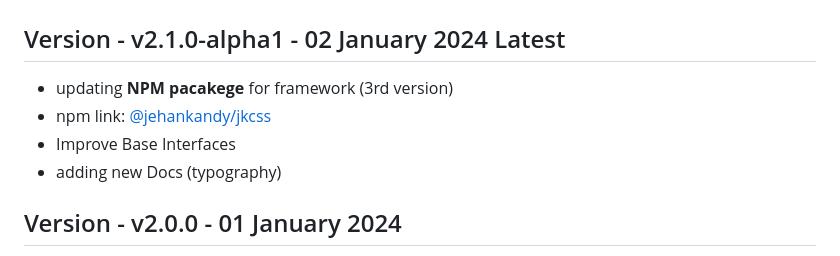
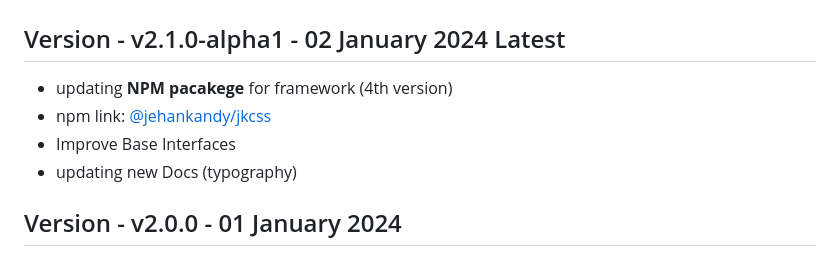
Before and after one commit to JKCSS-CSS-Framework/JKCSS-Framework, a Markdown page: README.md, the part around the change. Drawn GitHub-style.

Commit message:
Update
Co-Authored-By: JehanKandy  <jehankandy@gmail.com>
Co-Authored-By: Vinura Pathirana <154809219+VinuraPathirana@users.noreply.github.com>

```diff
--- a/README.md
+++ b/README.md
@@ -80,10 +80,10 @@ All previous releases in [JKCSS](https://github.com/JKCSS/JKCSS-Framework)
 
 ## Version - v2.1.0-alpha1 - 02 January 2024 Latest
 
-- updating <b>NPM pacakege</b> for framework (3rd version)
+- updating <b>NPM pacakege</b> for framework (4th version)
 - npm link: [@jehankandy/jkcss](https://www.npmjs.com/package/@jehankandy/jkcss)
 - Improve Base Interfaces
-- adding new Docs (typography)
+- updating new Docs (typography)
 
 ## Version - v2.0.0 - 01 January 2024
 
```
